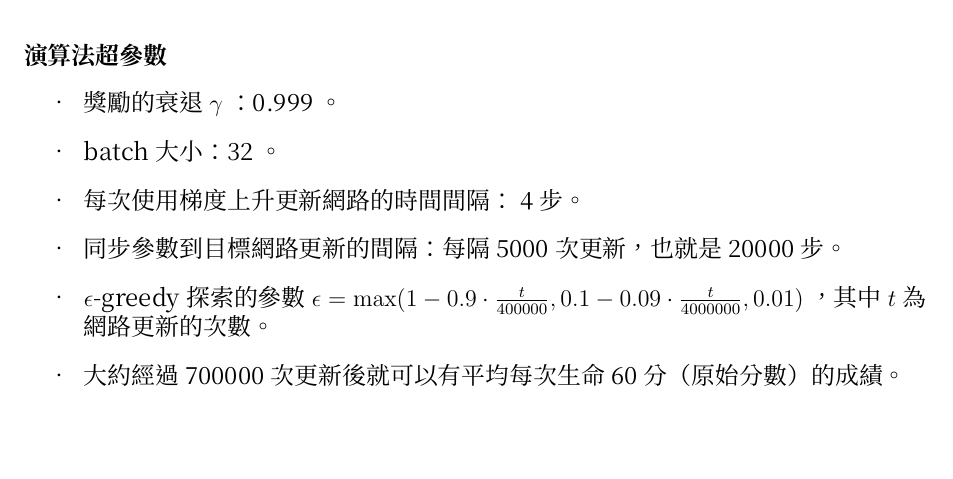
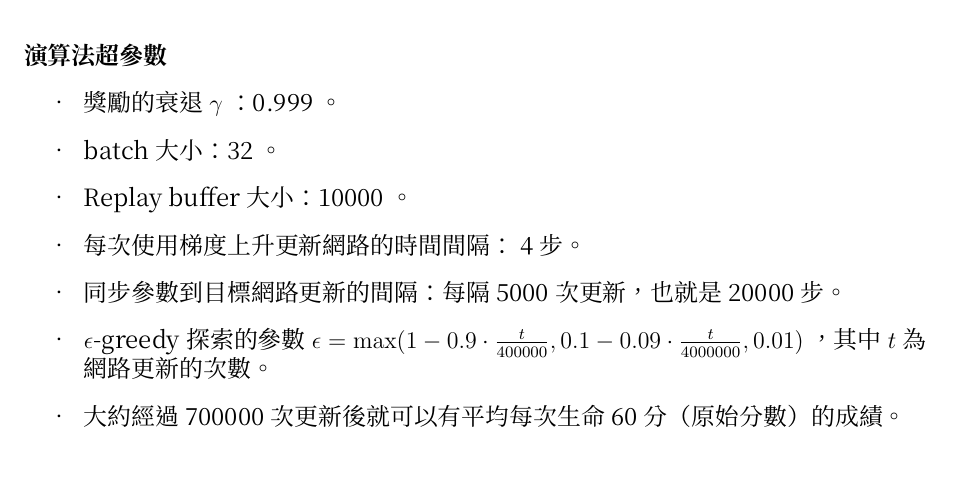
Before and after one commit to CTinRay/ADLxMLDS2017, a LaTeX problem sheet (hw3/report.tex): part of page 2 of 5, cut so that both start at the same text, the shorter picture padded with empty space. Compiled offline with XeLaTeX; a missing font is replaced by an installed copy or a similar font.

Commit message:
add replay buffer size to report

```diff
--- a/hw3/report.tex
+++ b/hw3/report.tex
@@ -111,6 +111,7 @@
 \begin{itemize}
 \item 獎勵的衰退 $\gamma$ ：0.999 。
 \item batch 大小：32 。
+\item Replay buffer 大小：10000 。
 \item 每次使用梯度上升更新網路的時間間隔： 4 步。
 \item 同步參數到目標網路更新的間隔：每隔 5000 次更新，也就是 20000 步。
 \item $\epsilon$-greedy 探索的參數 $\epsilon = \max(1 -  0.9 \cdot \frac{t}{400000}, 0.1 - 0.09 \cdot \frac{t}{4000000}, 0.01)$ ，其中 $t$ 為網路更新的次數。
```
Also changed, not shown: hw3/report.pdf.
